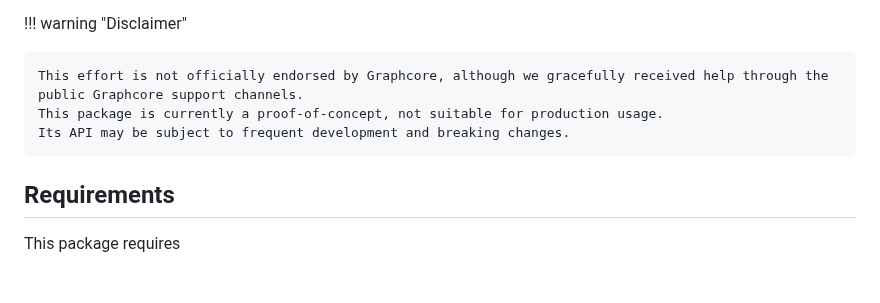
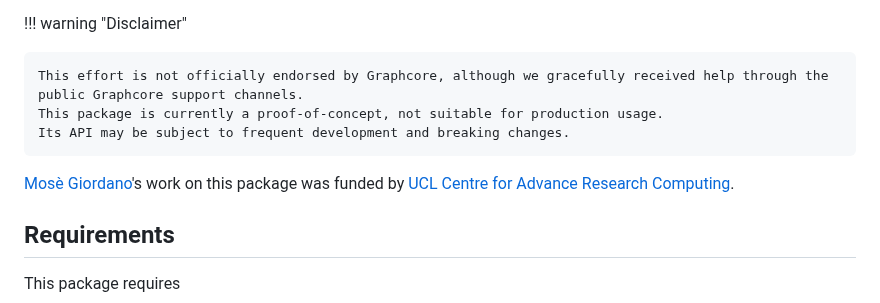
Before and after one commit to JuliaIPU/IPUToolkit.jl, a Markdown page: docs/src/index.md, the part around the change. Rendered like a GitHub page; blank space fills up the shorter version.

Commit message:
Add funding note

```diff
--- a/docs/src/index.md
+++ b/docs/src/index.md
@@ -9,6 +9,8 @@ The main motivation for this project is to explore Julia's introspection and met
     This effort is not officially endorsed by Graphcore, although we gracefully received help through the public Graphcore support channels.
     This package is currently a proof-of-concept, not suitable for production usage.
 	Its API may be subject to frequent development and breaking changes.
+
+[Mosè Giordano](https://github.com/giordano)'s work on this package was funded by [UCL Centre for Advance Research Computing](https://www.ucl.ac.uk/advanced-research-computing).
 
 ## Requirements
 
```
